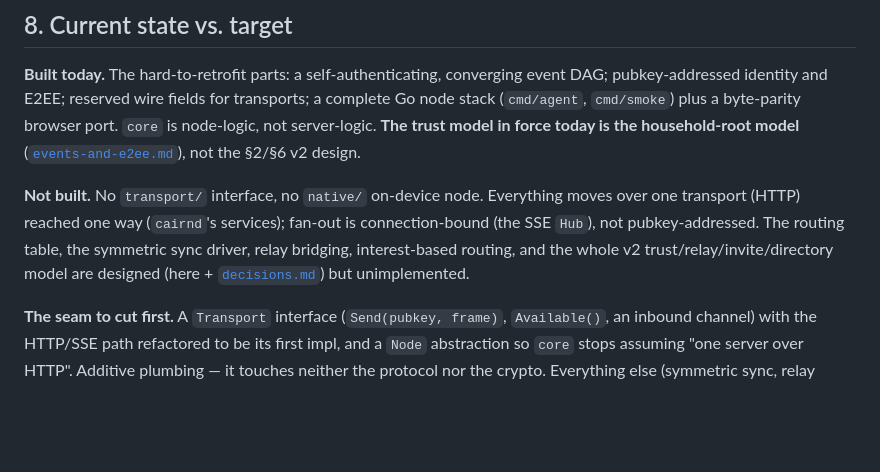
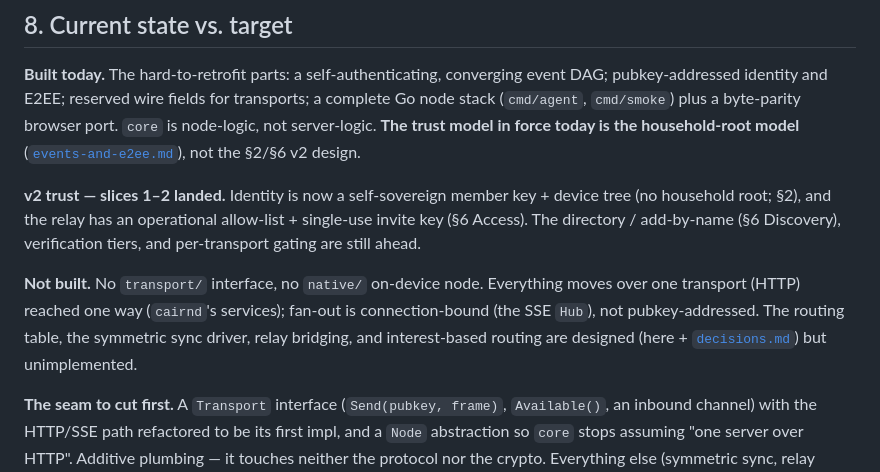
Before and after one commit to geekgonecrazy/cairn, a Markdown page: docs/architecture.md, the part around the change. GitHub-like rendering; blank space fills up the shorter version.

```diff
--- a/docs/architecture.md
+++ b/docs/architecture.md
@@ -342,12 +342,16 @@ browser port. `core` is node-logic, not server-logic. **The trust model in force
 today is the household-root model** ([`events-and-e2ee.md`](events-and-e2ee.md)),
 not the §2/§6 v2 design.
 
+**v2 trust — slices 1–2 landed.** Identity is now a self-sovereign member key +
+device tree (no household root; §2), and the relay has an operational allow-list +
+single-use invite key (§6 Access). The directory / add-by-name (§6 Discovery),
+verification tiers, and per-transport gating are still ahead.
+
 **Not built.** No `transport/` interface, no `native/` on-device node. Everything
 moves over one transport (HTTP) reached one way (`cairnd`'s services); fan-out is
 connection-bound (the SSE `Hub`), not pubkey-addressed. The routing table, the
-symmetric sync driver, relay bridging, interest-based routing, and the whole v2
-trust/relay/invite/directory model are designed (here + [`decisions.md`](decisions.md))
-but unimplemented.
+symmetric sync driver, relay bridging, and interest-based routing are designed
+(here + [`decisions.md`](decisions.md)) but unimplemented.
 
 **The seam to cut first.** A `Transport` interface (`Send(pubkey, frame)`,
 `Available()`, an inbound channel) with the HTTP/SSE path refactored to be its
```
Also changed, not shown: docs/decisions.md (+8 -4 lines), docs/events-and-e2ee.md (+9 -9 lines).
